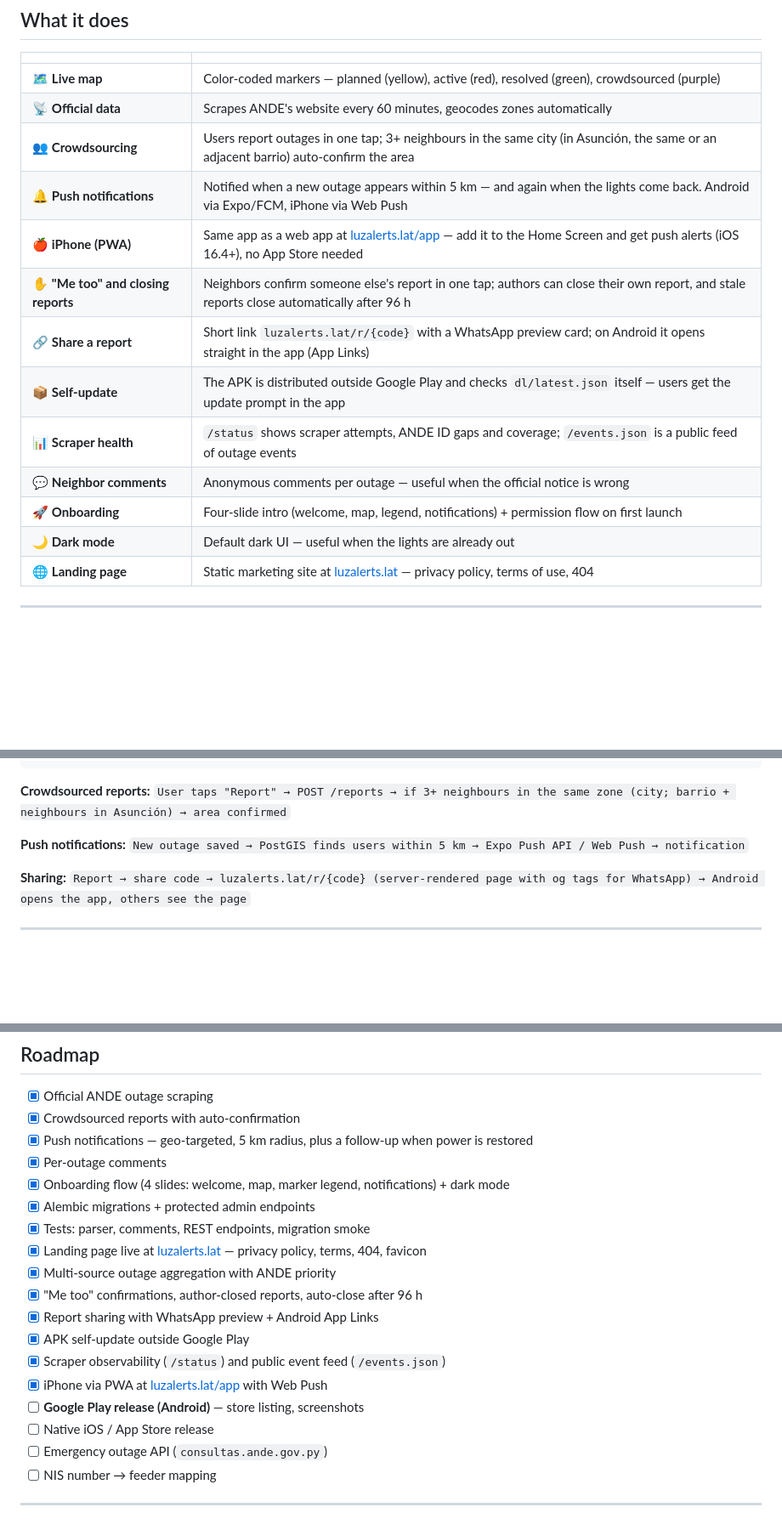
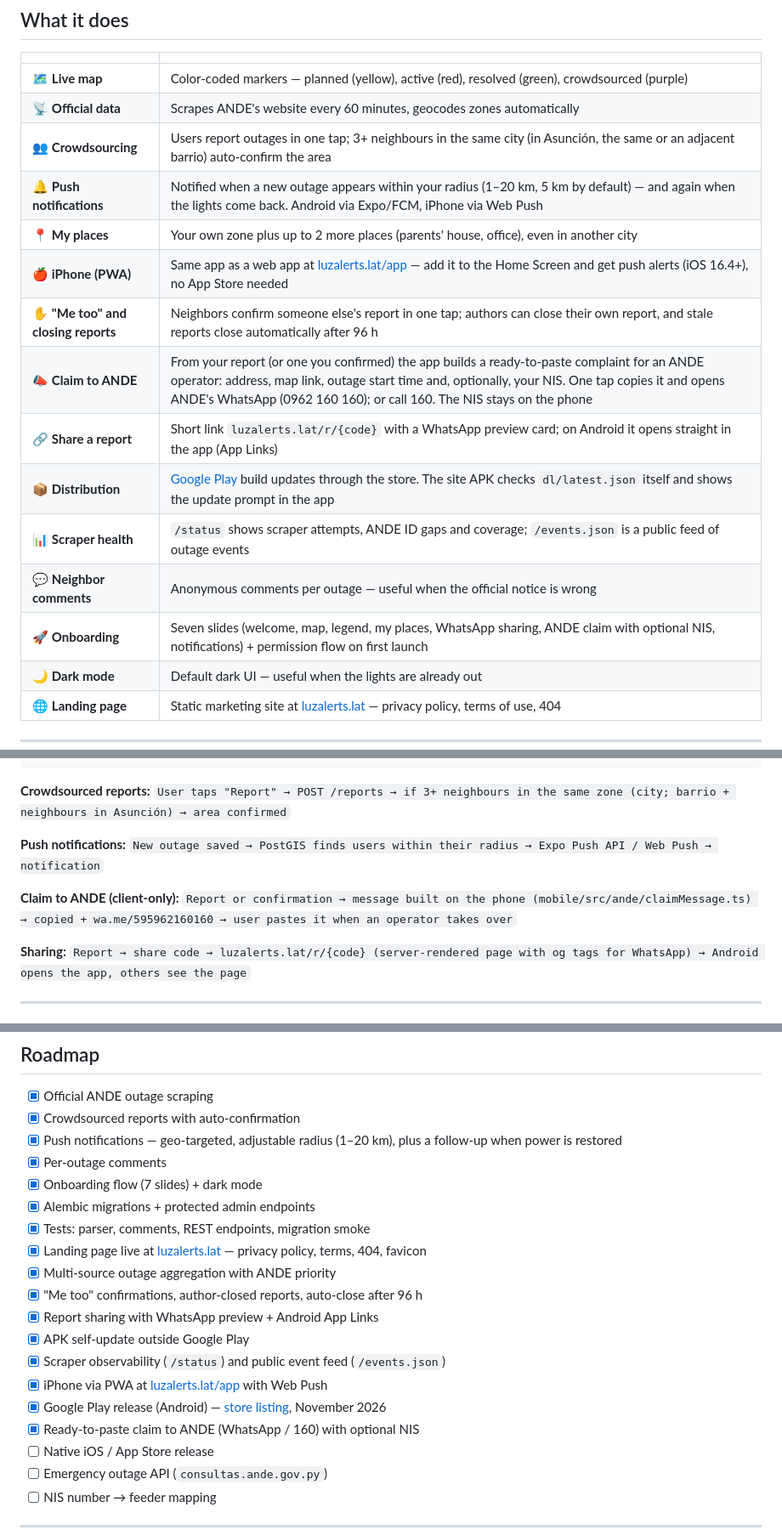
Before and after one commit to Snowfox21/LuzAlerts, a Markdown page: README.md, 3 parts joined by grey strips. Shown at 85% size. GitHub-like rendering; blank space fills up the shorter version.

```diff
--- a/README.md
+++ b/README.md
@@ -15,14 +17,16 @@ Paraguay has frequent unannounced power cuts. ANDE publishes planned outage noti
 | 🗺 **Live map** | Color-coded markers — planned (yellow), active (red), resolved (green), crowdsourced (purple) |
 | 📡 **Official data** | Scrapes ANDE's website every 60 minutes, geocodes zones automatically |
 | 👥 **Crowdsourcing** | Users report outages in one tap; 3+ neighbours in the same city (in Asunción, the same or an adjacent barrio) auto-confirm the area |
-| 🔔 **Push notifications** | Notified when a new outage appears within 5 km — and again when the lights come back. Android via Expo/FCM, iPhone via Web Push |
+| 🔔 **Push notifications** | Notified when a new outage appears within your radius (1–20 km, 5 km by default) — and again when the lights come back. Android via Expo/FCM, iPhone via Web Push |
+| 📍 **My places** | Your own zone plus up to 2 more places (parents' house, office), even in another city |
 | 🍎 **iPhone (PWA)** | Same app as a web app at [luzalerts.lat/app](https://luzalerts.lat/app/) — add it to the Home Screen and get push alerts (iOS 16.4+), no App Store needed |
 | ✋ **"Me too" and closing reports** | Neighbors confirm someone else's report in one tap; authors can close their own report, and stale reports close automatically after 96 h |
+| 📣 **Claim to ANDE** | From your report (or one you confirmed) the app builds a ready-to-paste complaint for an ANDE operator: address, map link, outage start time and, optionally, your NIS. One tap copies it and opens ANDE's WhatsApp (0962 160 160); or call 160. The NIS stays on the phone |
 | 🔗 **Share a report** | Short link `luzalerts.lat/r/{code}` with a WhatsApp preview card; on Android it opens straight in the app (App Links) |
-| 📦 **Self-update** | The APK is distributed outside Google Play and checks `dl/latest.json` itself — users get the update prompt in the app |
+| 📦 **Distribution** | [Google Play](https://play.google.com/store/apps/details?id=com.luzalerts.app) build updates through the store. The site APK checks `dl/latest.json` itself and shows the update prompt in the app |
 | 📊 **Scraper health** | `/status` shows scraper attempts, ANDE ID gaps and coverage; `/events.json` is a public feed of outage events |
 | 💬 **Neighbor comments** | Anonymous comments per outage — useful when the official notice is wrong |
-| 🚀 **Onboarding** | Four-slide intro (welcome, map, legend, notifications) + permission flow on first launch |
+| 🚀 **Onboarding** | Seven slides (welcome, map, legend, my places, WhatsApp sharing, ANDE claim with optional NIS, notifications) + permission flow on first launch |
 | 🌙 **Dark mode** | Default dark UI — useful when the lights are already out |
 | 🌐 **Landing page** | Static marketing site at [luzalerts.lat](https://luzalerts.lat) — privacy policy, terms of use, 404 |
 
@@ -110,7 +114,10 @@ Web Push (VAPID) → Apple Push → iPhone PWA (luzalerts.lat/app)
 `User taps "Report" → POST /reports → if 3+ neighbours in the same zone (city; barrio + neighbours in Asunción) → area confirmed`
 
 **Push notifications:**
-`New outage saved → PostGIS finds users within 5 km → Expo Push API / Web Push → notification`
+`New outage saved → PostGIS finds users within their radius → Expo Push API / Web Push → notification`
+
+**Claim to ANDE (client-only):**
+`Report or confirmation → message built on the phone (mobile/src/ande/claimMessage.ts) → copied + wa.me/595962160160 → user pastes it when an operator takes over`
 
 **Sharing:**
 `Report → share code → luzalerts.lat/r/{code} (server-rendered page with og tags for WhatsApp) → Android opens the app, others see the page`
@@ -225,9 +237,9 @@ Database schema is managed by **Alembic** — run `alembic upgrade head` (or jus
 
 - [x] Official ANDE outage scraping
 - [x] Crowdsourced reports with auto-confirmation
-- [x] Push notifications — geo-targeted, 5 km radius, plus a follow-up when power is restored
+- [x] Push notifications — geo-targeted, adjustable radius (1–20 km), plus a follow-up when power is restored
 - [x] Per-outage comments
-- [x] Onboarding flow (4 slides: welcome, map, marker legend, notifications) + dark mode
+- [x] Onboarding flow (7 slides) + dark mode
 - [x] Alembic migrations + protected admin endpoints
 - [x] Tests: parser, comments, REST endpoints, migration smoke
 - [x] Landing page live at [luzalerts.lat](https://luzalerts.lat) — privacy policy, terms, 404, favicon
@@ -237,7 +249,8 @@ Database schema is managed by **Alembic** — run `alembic upgrade head` (or jus
 - [x] APK self-update outside Google Play
 - [x] Scraper observability (`/status`) and public event feed (`/events.json`)
 - [x] iPhone via PWA at [luzalerts.lat/app](https://luzalerts.lat/app/) with Web Push
-- [ ] **Google Play release (Android)** — store listing, screenshots
+- [x] Google Play release (Android) — [store listing](https://play.google.com/store/apps/details?id=com.luzalerts.app), November 2026
+- [x] Ready-to-paste claim to ANDE (WhatsApp / 160) with optional NIS
 - [ ] Native iOS / App Store release
 - [ ] Emergency outage API (`consultas.ande.gov.py`)
 - [ ] NIS number → feeder mapping
```
Also changed, not shown: other parts of README.md (+9 -2 lines), README.es.md (+22 -9 lines).
